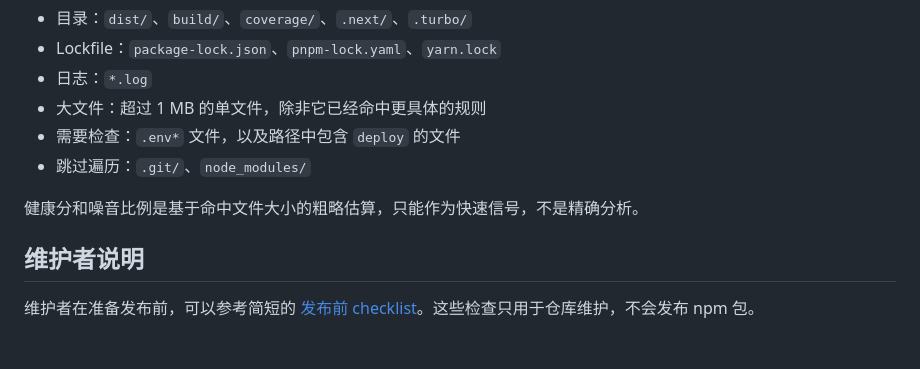
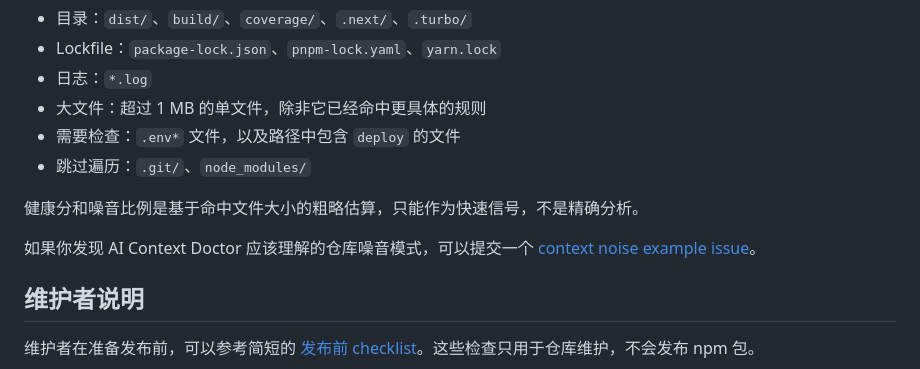
Before and after one commit to WJDdidi-1/ai-context-doctor, a Markdown page: README.zh-CN.md, the part around the change. Rendered like a GitHub page; blank space fills up the shorter version.

Commit message:
Add Chinese context noise issue entry point

```diff
--- a/README.zh-CN.md
+++ b/README.zh-CN.md
@@ -121,6 +121,8 @@ AI Context Doctor 的目标是在几秒内把这些噪音暴露出来。
 
 健康分和噪音比例是基于命中文件大小的粗略估算，只能作为快速信号，不是精确分析。
 
+如果你发现 AI Context Doctor 应该理解的仓库噪音模式，可以提交一个 [context noise example issue](https://github.com/WJDdidi-1/ai-context-doctor/issues/new?template=context-noise-example.md)。
+
 ## 维护者说明
 
 维护者在准备发布前，可以参考简短的 [发布前 checklist](./docs/release-checklist.md)。这些检查只用于仓库维护，不会发布 npm 包。
```
